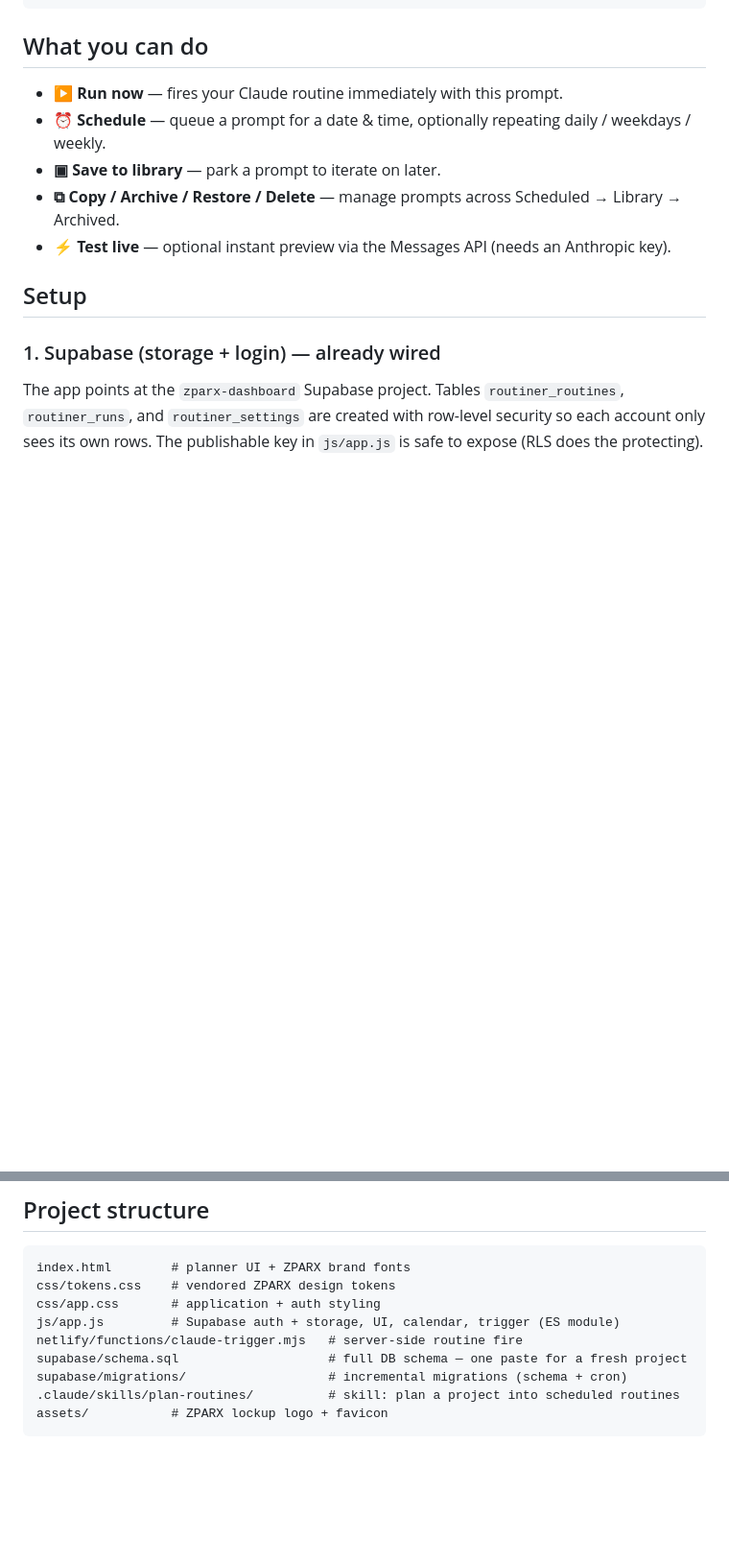
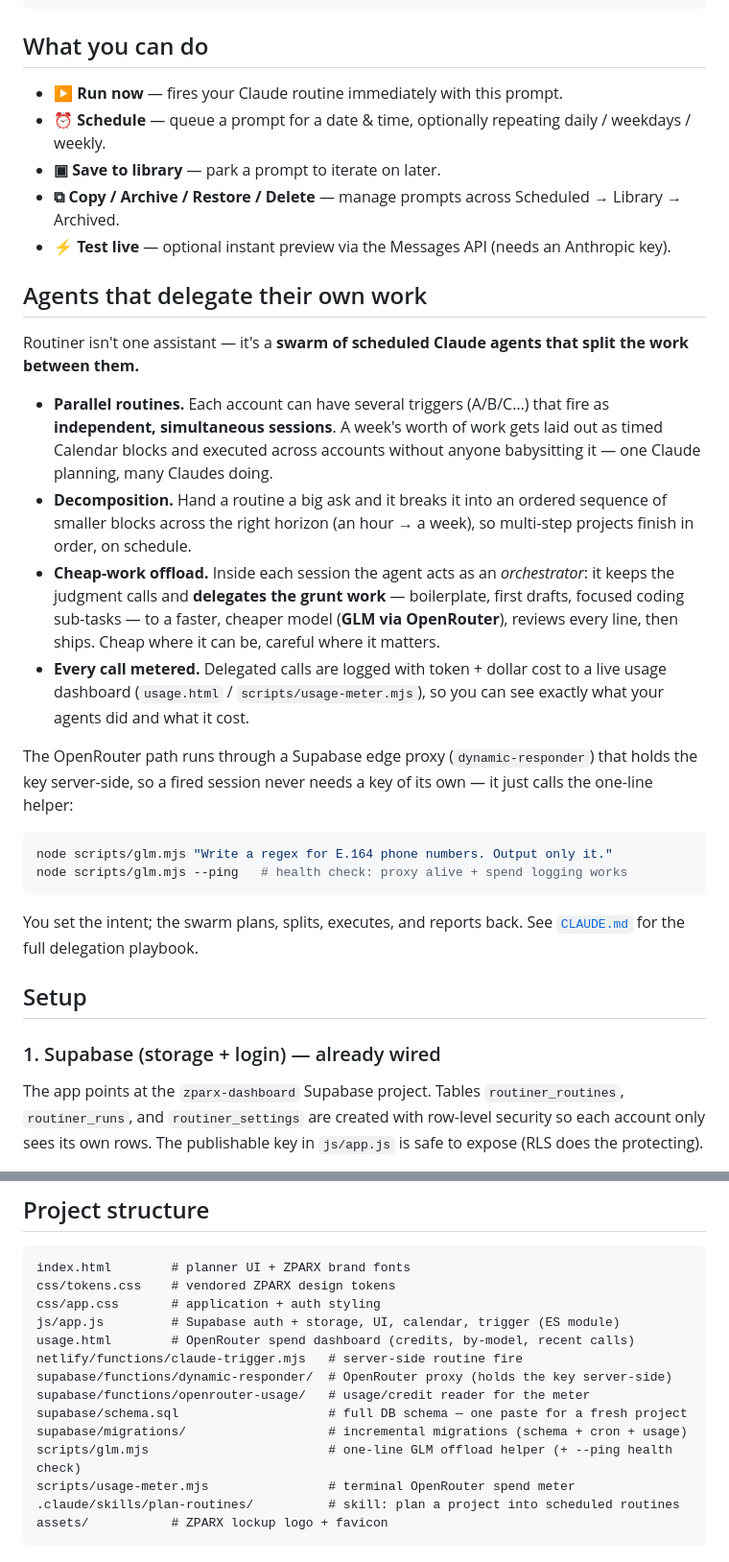
Before and after one commit to ZPARXMarketing/ROUTINER, a Markdown page: README.md, 2 parts joined by grey strips. Shown at 96% size. GitHub-like rendering; blank space fills up the shorter version.

Commit message:
README: document multi-agent routine delegation + OpenRouter offload
Add an "Agents that delegate their own work" section (parallel routines,
decomposition, GLM/OpenRouter cheap-work offload, metered spend) and list the
new proxy/usage/helper files in the project structure.

Co-Authored-By: Claude Opus 4.8 <noreply@anthropic.com>
Claude-Session: https://claude.ai/code/session_01UdtEQJzsty4thg9HGJKHBe

````diff
--- a/README.md
+++ b/README.md
@@ -24,6 +24,39 @@ Netlify function, passing the prompt straight into the routine's session.
   Scheduled → Library → Archived.
 - **⚡ Test live** — optional instant preview via the Messages API (needs an
   Anthropic key).
+
+## Agents that delegate their own work
+
+Routiner isn't one assistant — it's a **swarm of scheduled Claude agents that
+split the work between them.**
+
+- **Parallel routines.** Each account can have several triggers (A/B/C…) that
+  fire as **independent, simultaneous sessions**. A week's worth of work gets
+  laid out as timed Calendar blocks and executed across accounts without anyone
+  babysitting it — one Claude planning, many Claudes doing.
+- **Decomposition.** Hand a routine a big ask and it breaks it into an ordered
+  sequence of smaller blocks across the right horizon (an hour → a week), so
+  multi-step projects finish in order, on schedule.
+- **Cheap-work offload.** Inside each session the agent acts as an
+  *orchestrator*: it keeps the judgment calls and **delegates the grunt work** —
+  boilerplate, first drafts, focused coding sub-tasks — to a faster, cheaper
+  model (**GLM via OpenRouter**), reviews every line, then ships. Cheap where it
+  can be, careful where it matters.
+- **Every call metered.** Delegated calls are logged with token + dollar cost to
+  a live usage dashboard (`usage.html` / `scripts/usage-meter.mjs`), so you can
+  see exactly what your agents did and what it cost.
+
+The OpenRouter path runs through a Supabase edge proxy (`dynamic-responder`) that
+holds the key server-side, so a fired session never needs a key of its own — it
+just calls the one-line helper:
+
+```bash
+node scripts/glm.mjs "Write a regex for E.164 phone numbers. Output only it."
+node scripts/glm.mjs --ping   # health check: proxy alive + spend logging works
+```
+
+You set the intent; the swarm plans, splits, executes, and reports back. See
+[`CLAUDE.md`](CLAUDE.md) for the full delegation playbook.
 
 ## Setup
 
@@ -126,9 +159,14 @@ index.html        # planner UI + ZPARX brand fonts
 css/tokens.css    # vendored ZPARX design tokens
 css/app.css       # application + auth styling
 js/app.js         # Supabase auth + storage, UI, calendar, trigger (ES module)
+usage.html        # OpenRouter spend dashboard (credits, by-model, recent calls)
 netlify/functions/claude-trigger.mjs   # server-side routine fire
+supabase/functions/dynamic-responder/  # OpenRouter proxy (holds the key server-side)
+supabase/functions/openrouter-usage/   # usage/credit reader for the meter
 supabase/schema.sql                    # full DB schema — one paste for a fresh project
-supabase/migrations/                   # incremental migrations (schema + cron)
+supabase/migrations/                   # incremental migrations (schema + cron + usage)
+scripts/glm.mjs                        # one-line GLM offload helper (+ --ping health check)
+scripts/usage-meter.mjs                # terminal OpenRouter spend meter
 .claude/skills/plan-routines/          # skill: plan a project into scheduled routines
 assets/           # ZPARX lockup logo + favicon
 ```
````
